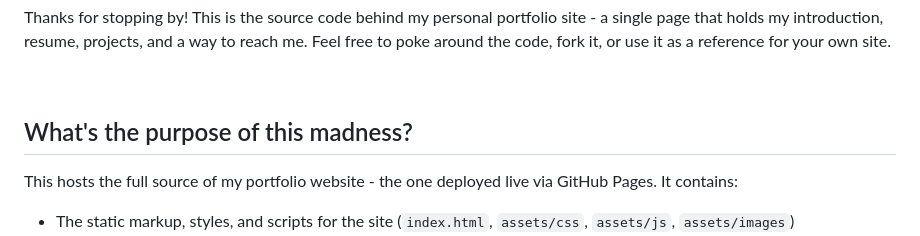
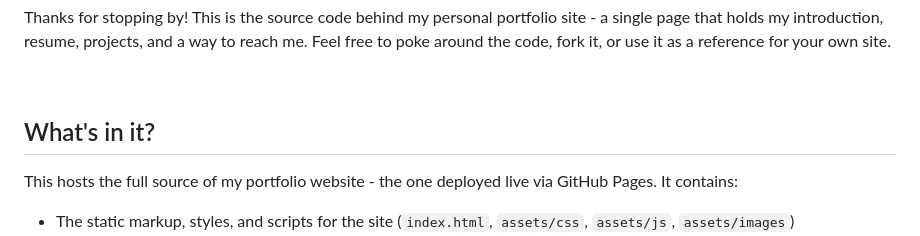
Before and after one commit to thanyeal/dan, a Markdown page: README.md, the part around the change. Rendered like a GitHub page.

Commit message:
update: readme

```diff
--- a/README.md
+++ b/README.md
@@ -32,7 +32,7 @@ Thanks for stopping by! This is the source code behind my personal portfolio sit
 
 <br>
 
-## What's the purpose of this madness?
+## What's in it?
 
 This hosts the full source of my portfolio website - the one deployed live via GitHub Pages. It contains:
 
```
